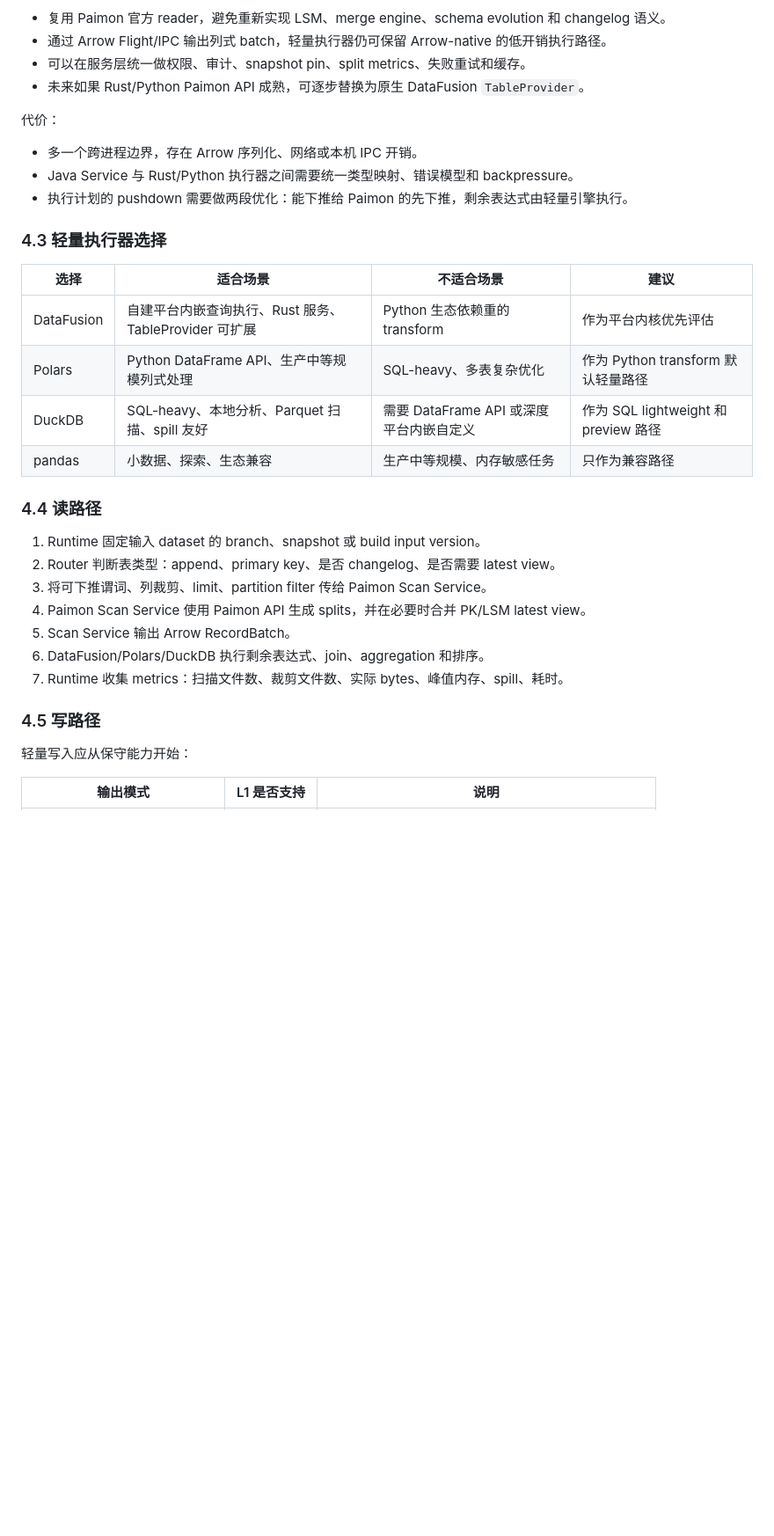
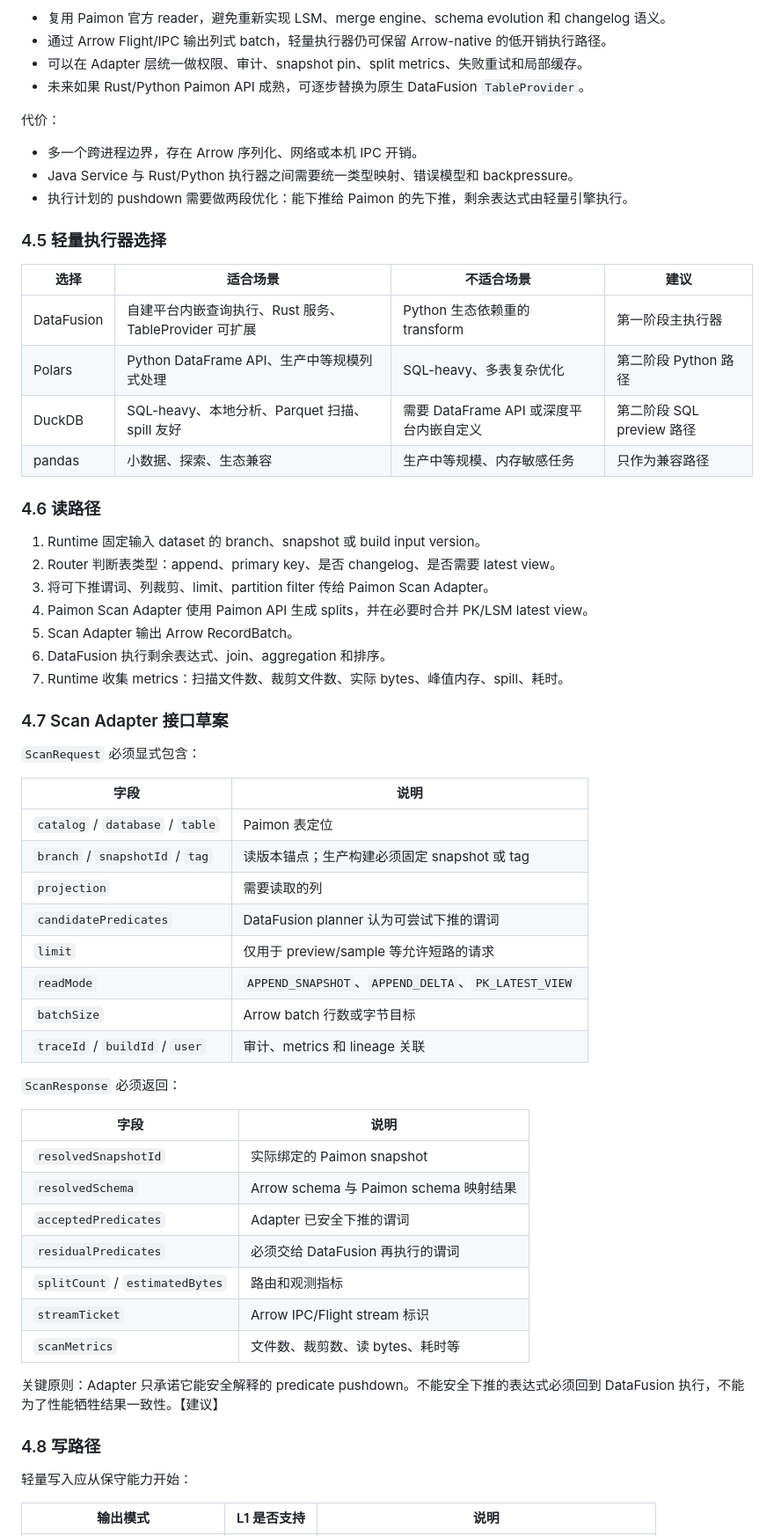
Before and after one commit to herry521/palantir-research, a Markdown page: docs/synthesis/paimon-lightweight-engine-research.md, the part around one of its changes. Shown at 88% size. Rendered like a GitHub page; blank space fills up the shorter version.

Commit message:
docs: design paimon lightweight scan adapter

```diff
--- a/docs/synthesis/paimon-lightweight-engine-research.md
+++ b/docs/synthesis/paimon-lightweight-engine-research.md
@@ -157,7 +181,7 @@ Paimon 官方 Java API 是当前最完整的程序化入口，并明确覆盖 ca
 
 - 复用 Paimon 官方 reader，避免重新实现 LSM、merge engine、schema evolution 和 changelog 语义。
 - 通过 Arrow Flight/IPC 输出列式 batch，轻量执行器仍可保留 Arrow-native 的低开销执行路径。
-- 可以在服务层统一做权限、审计、snapshot pin、split metrics、失败重试和缓存。
+- 可以在 Adapter 层统一做权限、审计、snapshot pin、split metrics、失败重试和局部缓存。
 - 未来如果 Rust/Python Paimon API 成熟，可逐步替换为原生 DataFusion `TableProvider`。
 
 代价：
@@ -166,26 +190,55 @@ Paimon 官方 Java API 是当前最完整的程序化入口，并明确覆盖 ca
 - Java Service 与 Rust/Python 执行器之间需要统一类型映射、错误模型和 backpressure。
 - 执行计划的 pushdown 需要做两段优化：能下推给 Paimon 的先下推，剩余表达式由轻量引擎执行。
 
-### 4.3 轻量执行器选择
+### 4.5 轻量执行器选择
 
 | 选择 | 适合场景 | 不适合场景 | 建议 |
 |---|---|---|---|
-| DataFusion | 自建平台内嵌查询执行、Rust 服务、TableProvider 可扩展 | Python 生态依赖重的 transform | 作为平台内核优先评估 |
-| Polars | Python DataFrame API、生产中等规模列式处理 | SQL-heavy、多表复杂优化 | 作为 Python transform 默认轻量路径 |
-| DuckDB | SQL-heavy、本地分析、Parquet 扫描、spill 友好 | 需要 DataFrame API 或深度平台内嵌自定义 | 作为 SQL lightweight 和 preview 路径 |
+| DataFusion | 自建平台内嵌查询执行、Rust 服务、TableProvider 可扩展 | Python 生态依赖重的 transform | 第一阶段主执行器 |
+| Polars | Python DataFrame API、生产中等规模列式处理 | SQL-heavy、多表复杂优化 | 第二阶段 Python 路径 |
+| DuckDB | SQL-heavy、本地分析、Parquet 扫描、spill 友好 | 需要 DataFrame API 或深度平台内嵌自定义 | 第二阶段 SQL preview 路径 |
 | pandas | 小数据、探索、生态兼容 | 生产中等规模、内存敏感任务 | 只作为兼容路径 |
 
-### 4.4 读路径
+### 4.6 读路径
 
 1. Runtime 固定输入 dataset 的 branch、snapshot 或 build input version。
 2. Router 判断表类型：append、primary key、是否 changelog、是否需要 latest view。
-3. 将可下推谓词、列裁剪、limit、partition filter 传给 Paimon Scan Service。
-4. Paimon Scan Service 使用 Paimon API 生成 splits，并在必要时合并 PK/LSM latest view。
-5. Scan Service 输出 Arrow RecordBatch。
-6. DataFusion/Polars/DuckDB 执行剩余表达式、join、aggregation 和排序。
+3. 将可下推谓词、列裁剪、limit、partition filter 传给 Paimon Scan Adapter。
+4. Paimon Scan Adapter 使用 Paimon API 生成 splits，并在必要时合并 PK/LSM latest view。
+5. Scan Adapter 输出 Arrow RecordBatch。
+6. DataFusion 执行剩余表达式、join、aggregation 和排序。
 7. Runtime 收集 metrics：扫描文件数、裁剪文件数、实际 bytes、峰值内存、spill、耗时。
 
-### 4.5 写路径
+### 4.7 Scan Adapter 接口草案
+
+`ScanRequest` 必须显式包含：
+
+| 字段 | 说明 |
+|---|---|
+| `catalog` / `database` / `table` | Paimon 表定位 |
+| `branch` / `snapshotId` / `tag` | 读版本锚点；生产构建必须固定 snapshot 或 tag |
+| `projection` | 需要读取的列 |
+| `candidatePredicates` | DataFusion planner 认为可尝试下推的谓词 |
+| `limit` | 仅用于 preview/sample 等允许短路的请求 |
+| `readMode` | `APPEND_SNAPSHOT`、`APPEND_DELTA`、`PK_LATEST_VIEW` |
+| `batchSize` | Arrow batch 行数或字节目标 |
+| `traceId` / `buildId` / `user` | 审计、metrics 和 lineage 关联 |
+
+`ScanResponse` 必须返回：
+
+| 字段 | 说明 |
+|---|---|
+| `resolvedSnapshotId` | 实际绑定的 Paimon snapshot |
+| `resolvedSchema` | Arrow schema 与 Paimon schema 映射结果 |
+| `acceptedPredicates` | Adapter 已安全下推的谓词 |
+| `residualPredicates` | 必须交给 DataFusion 再执行的谓词 |
+| `splitCount` / `estimatedBytes` | 路由和观测指标 |
+| `streamTicket` | Arrow IPC/Flight stream 标识 |
+| `scanMetrics` | 文件数、裁剪数、读 bytes、耗时等 |
+
+关键原则：Adapter 只承诺它能安全解释的 predicate pushdown。不能安全下推的表达式必须回到 DataFusion 执行，不能为了性能牺牲结果一致性。【建议】
+
+### 4.8 写路径
 
 轻量写入应从保守能力开始：
 
```
Also changed, not shown: other parts of docs/synthesis/paimon-lightweight-engine-research.md (+33 -9 lines), 1 other file.
